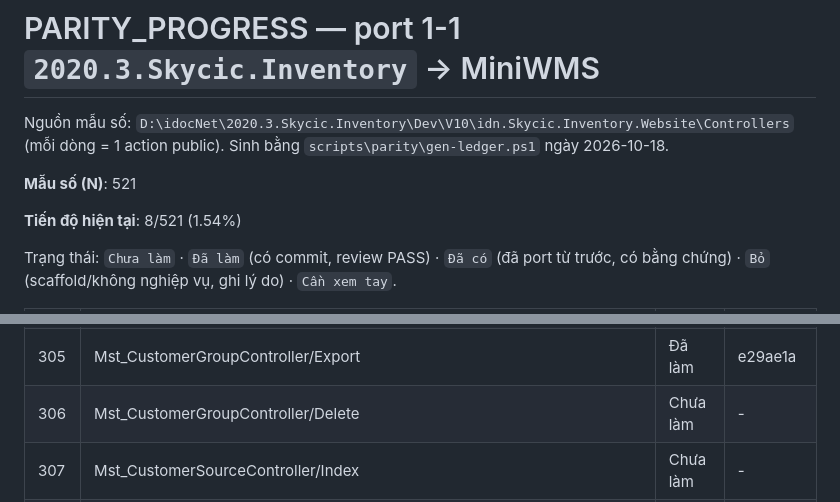
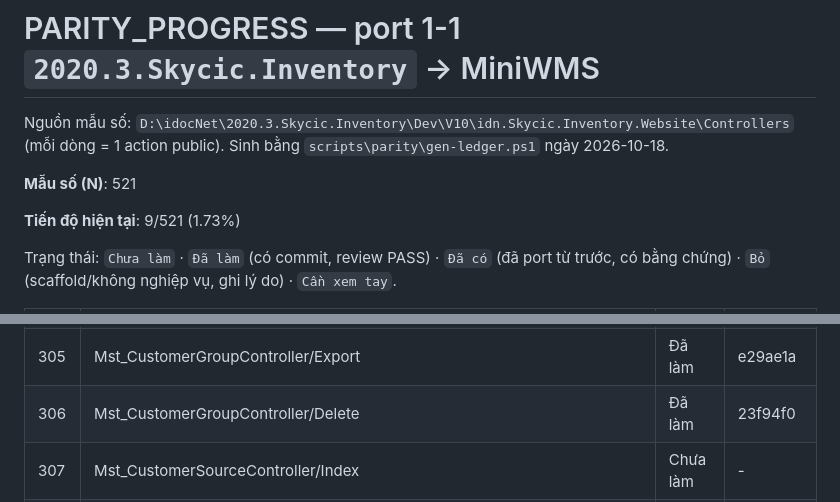
Before and after one commit to Tranletrungkien1705/MiniWMS, a Markdown page: PARITY_PROGRESS.md, 2 parts joined by grey strips. Drawn GitHub-style.

Commit message:
docs(parity): Mst_CustomerGroupController/Delete -> Đã làm (9/521 (1.73%))
Co-Authored-By: Claude Opus 5.5 <noreply@anthropic.com>

```diff
--- a/PARITY_PROGRESS.md
+++ b/PARITY_PROGRESS.md
@@ -4,7 +4,7 @@ Nguồn mẫu số: `D:\idocNet\2020.3.Skycic.Inventory\Dev\V10\idn.Skycic.Inven
 
 **Mẫu số (N)**: 521
 
-**Tiến độ hiện tại**: 8/521 (1.54%)
+**Tiến độ hiện tại**: 9/521 (1.73%)
 
 Trạng thái: `Chưa làm` · `Đã làm` (có commit, review PASS) · `Đã có` (đã port từ trước, có bằng chứng) · `Bỏ` (scaffold/không nghiệp vụ, ghi lý do) · `Cần xem tay`.
 
@@ -315,7 +315,7 @@ Trạng thái: `Chưa làm` · `Đã làm` (có commit, review PASS) · `Đã c
 | 303 | Mst_CustomerGroupController/Edit | Đã làm | c4f1205 |
 | 304 | Mst_CustomerGroupController/GetDetailData | Đã làm | 72dd8db |
 | 305 | Mst_CustomerGroupController/Export | Đã làm | e29ae1a |
-| 306 | Mst_CustomerGroupController/Delete | Chưa làm | - |
+| 306 | Mst_CustomerGroupController/Delete | Đã làm | 23f94f0 |
 | 307 | Mst_CustomerSourceController/Index | Chưa làm | - |
 | 308 | Mst_CustomerSourceController/Create | Chưa làm | - |
 | 309 | Mst_CustomerSourceController/Update | Chưa làm | - |
```
